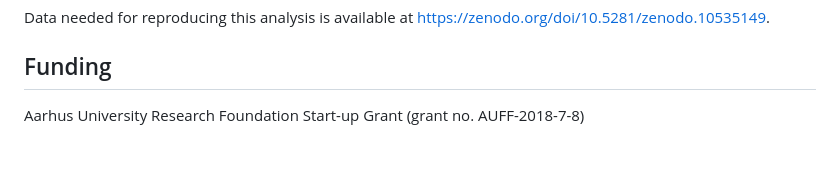
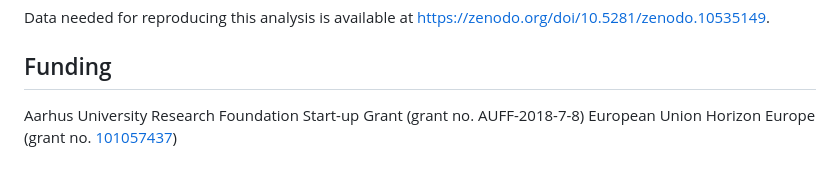
Before and after one commit to ErikKusch/Ecological-Network-Inference-Validation, a Markdown page: README.md, the part around the change printed below. Rendered like a GitHub page.

```diff
--- a/README.md
+++ b/README.md
@@ -29,3 +27,4 @@ Data needed for reproducing this analysis is available at https://zenodo.org/doi
 
 ## Funding
 Aarhus University Research Foundation Start-up Grant (grant no. AUFF-2018-7-8)
+European Union Horizon Europe (grant no. [101057437](https://doi.org/10.3030/101057437))
```
Also changed, not shown: other parts of README.md (+2 -4 lines).
